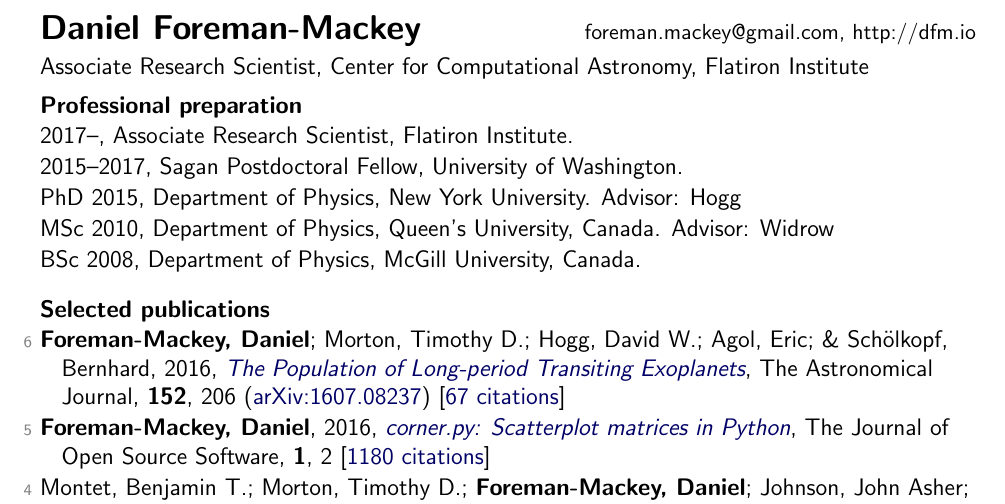
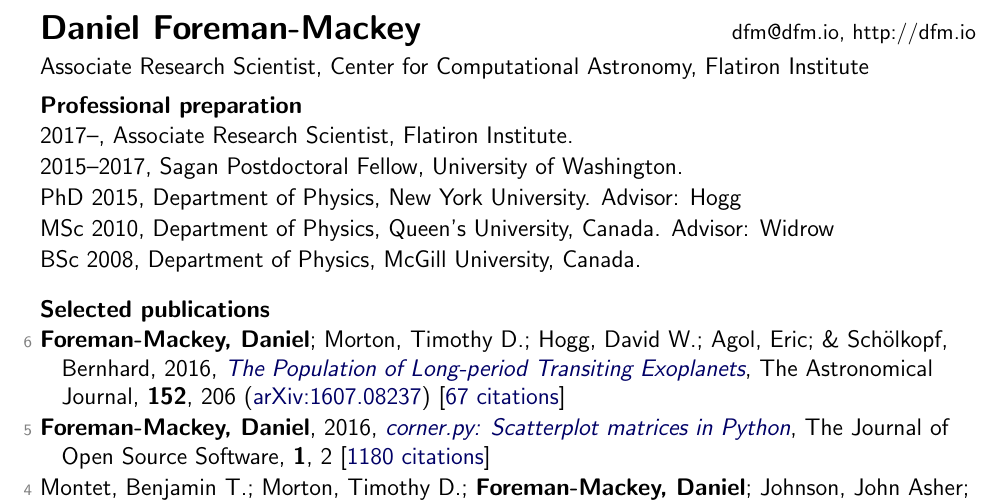
Before and after one commit to dfm/cv, a LaTeX document (tex/biosketch.tex): part of the page, cut so that both start at the same text. Compiled offline with pdfLaTeX.

Commit message:
Update biosketch.tex

```diff
--- a/tex/biosketch.tex
+++ b/tex/biosketch.tex
@@ -7,7 +7,7 @@
 \begin{document}\thispagestyle{empty}\sloppy\sloppypar\raggedbottom
 
 \textbf{\Large Daniel Foreman-Mackey} \hfill
-\textsf{\small foreman.mackey@gmail.com, http://dfm.io} \\[0.5ex]
+\textsf{\small dfm@dfm.io, http://dfm.io} \\[0.5ex]
 Associate Research Scientist, Center for Computational Astronomy, Flatiron Institute\\[0.5ex]
 
 \cvheading{Professional preparation}
```
